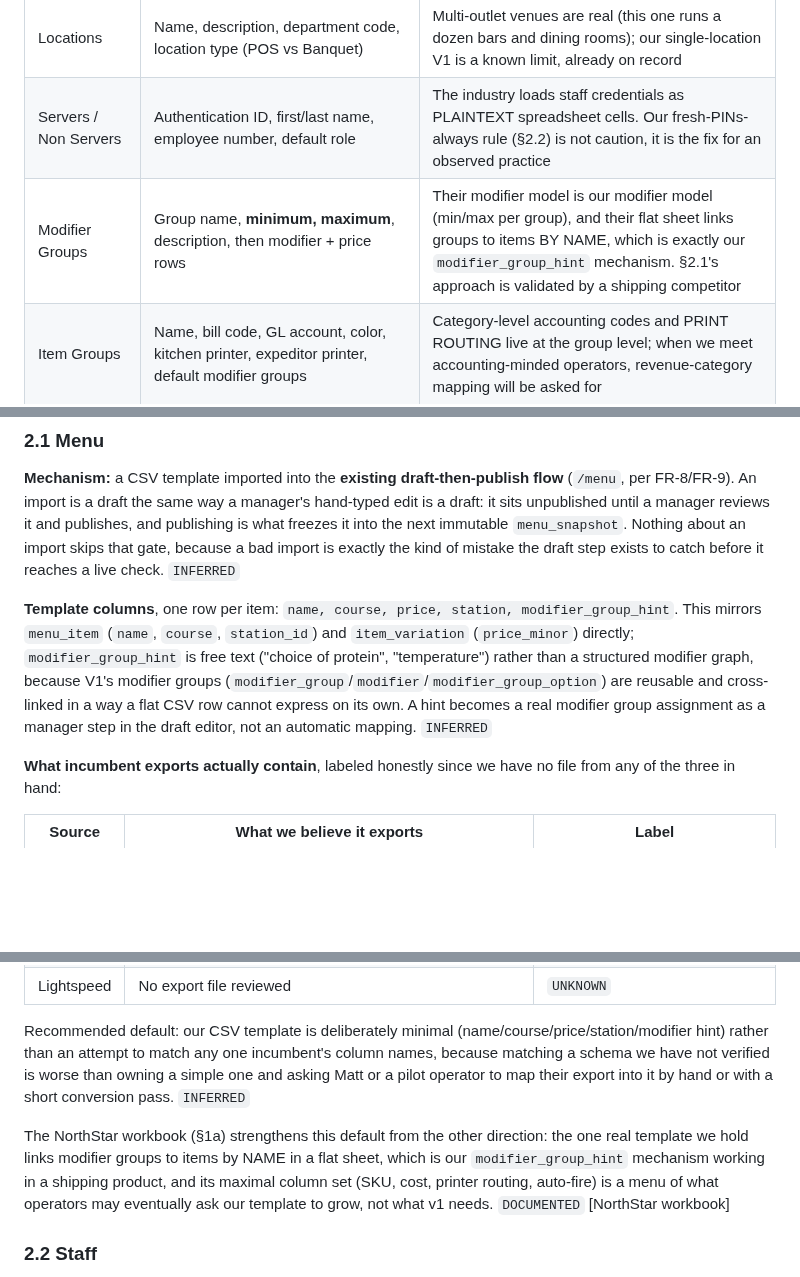
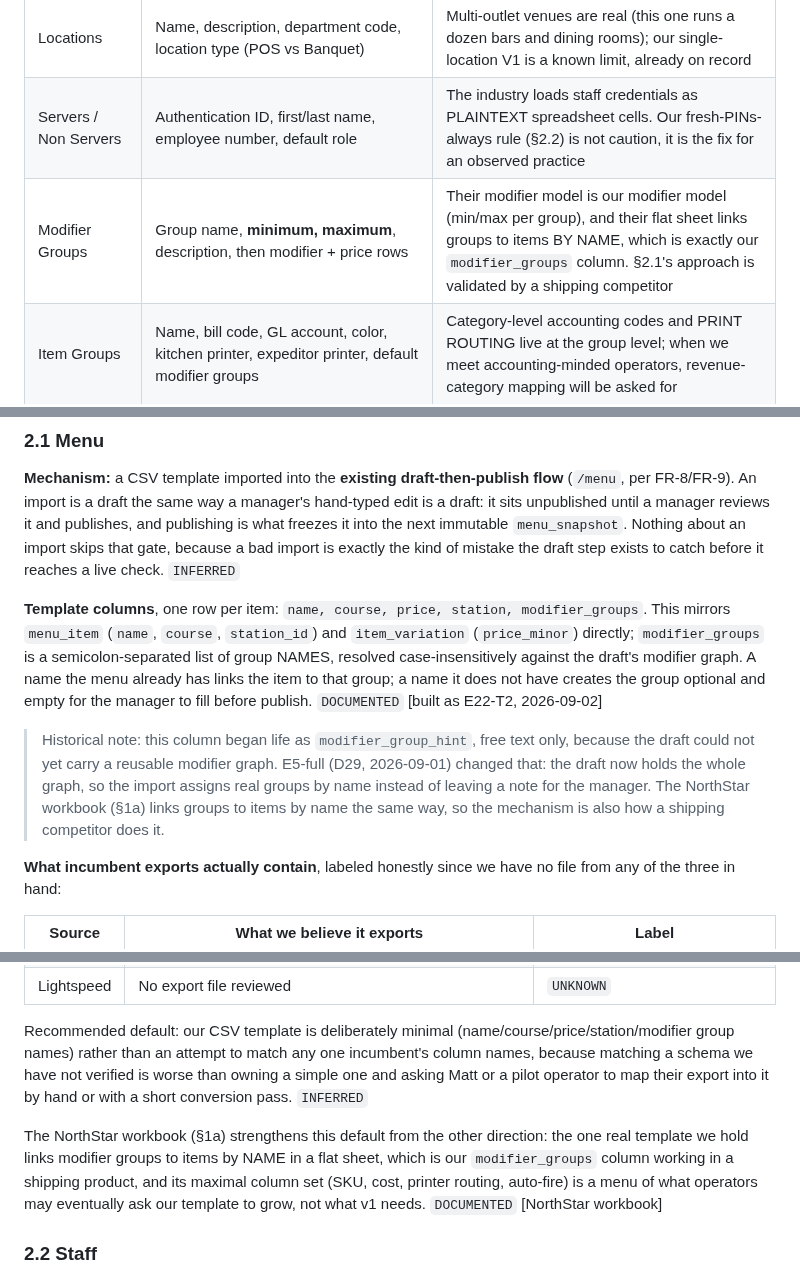
Before and after one commit to saengsawat/RestaurantOS, a Markdown page: docs/prd/migration-spec.md, 3 parts joined by grey strips. Rendered like a GitHub page; blank space fills up the shorter version.

Commit message:
Review pass: E22-T2 merges, and the spreadsheet-to-draft door is open
The Opus import survived the full adversarial pass: independent suite
135/135, typecheck clean, and the whole demo reproduced live by curl
(a server PIN refused, Nine Thai lands 27 items and 5 groups on the
draft, a re-run adds zero, a replayed operationId returns the first
result, bad rows are named by line while good ones land, provenance
shows on the draft read and is stripped from the published snapshot,
and a Pad Thai will not leave without its spice level).

All three worker judgment calls are ratified: unknown groups are
created optional and empty (an import must not manufacture the state
the publish guard exists to catch), an unknown station skips the row
(a typed-and-wrong station is a plating error, not a default), and a
file that changes nothing writes no draft.

The worker also flagged that migration-spec 2.1 was behind the code:
the modifier_group_hint column it describes became a real name-linked
assignment the day E5-full gave the draft the whole modifier graph.
The spec now says so, with the history kept as a note, and the E5-full
dependency row is marked satisfied.

Import is additive to the draft by design; clearing an old menu stays
a manager act via the existing remove command. E22-T3 (the Import
action on /menu) is next to fire.

Co-Authored-By: Claude Fable 5 <noreply@anthropic.com>

```diff
--- a/docs/prd/migration-spec.md
+++ b/docs/prd/migration-spec.md
@@ -23,7 +23,7 @@ What it contains, and what each part confirms or corrects:
 |---|---|---|
 | Locations | Name, description, department code, location type (POS vs Banquet) | Multi-outlet venues are real (this one runs a dozen bars and dining rooms); our single-location V1 is a known limit, already on record |
 | Servers / Non Servers | Authentication ID, first/last name, employee number, default role | The industry loads staff credentials as PLAINTEXT spreadsheet cells. Our fresh-PINs-always rule (§2.2) is not caution, it is the fix for an observed practice |
-| Modifier Groups | Group name, **minimum, maximum**, description, then modifier + price rows | Their modifier model is our modifier model (min/max per group), and their flat sheet links groups to items BY NAME, which is exactly our `modifier_group_hint` mechanism. §2.1's approach is validated by a shipping competitor |
+| Modifier Groups | Group name, **minimum, maximum**, description, then modifier + price rows | Their modifier model is our modifier model (min/max per group), and their flat sheet links groups to items BY NAME, which is exactly our `modifier_groups` column. §2.1's approach is validated by a shipping competitor |
 | Item Groups | Name, bill code, GL account, color, kitchen printer, expeditor printer, default modifier groups | Category-level accounting codes and PRINT ROUTING live at the group level; when we meet accounting-minded operators, revenue-category mapping will be asked for |
 | Menu Items (+ a beverage twin) | Menu card, category, subcategory, name, description, item group, type, price, member price, cost, open item, price-override flag, hide-on-terminal, auto-fire, printer type, SKU, modifier groups (by name), course, location | The maximal version of our minimal template. Notable columns we chose not to have yet: SKU, cost, per-item printer routing, auto-fire flags. Notably ABSENT everywhere: floor geometry, guest data, sales history, which confirms §2.3 and §3 outright |
 | "POS Items - DO NOT USE" | A stale legacy tab left in the live template | Template versioning is a real failure mode: a customer filling the wrong tab is a vendor-made error. Our import template must be one sheet, versioned, with no dead tabs |
@@ -36,7 +36,9 @@ Two conclusions worth restating with the stronger label. First, the industry's o
 
 **Mechanism:** a CSV template imported into the **existing draft-then-publish flow** (`/menu`, per FR-8/FR-9). An import is a draft the same way a manager's hand-typed edit is a draft: it sits unpublished until a manager reviews it and publishes, and publishing is what freezes it into the next immutable `menu_snapshot`. Nothing about an import skips that gate, because a bad import is exactly the kind of mistake the draft step exists to catch before it reaches a live check. `INFERRED`
 
-**Template columns**, one row per item: `name, course, price, station, modifier_group_hint`. This mirrors `menu_item` (`name`, `course`, `station_id`) and `item_variation` (`price_minor`) directly; `modifier_group_hint` is free text ("choice of protein", "temperature") rather than a structured modifier graph, because V1's modifier groups (`modifier_group`/`modifier`/`modifier_group_option`) are reusable and cross-linked in a way a flat CSV row cannot express on its own. A hint becomes a real modifier group assignment as a manager step in the draft editor, not an automatic mapping. `INFERRED`
+**Template columns**, one row per item: `name, course, price, station, modifier_groups`. This mirrors `menu_item` (`name`, `course`, `station_id`) and `item_variation` (`price_minor`) directly; `modifier_groups` is a semicolon-separated list of group NAMES, resolved case-insensitively against the draft's modifier graph. A name the menu already has links the item to that group; a name it does not have creates the group optional and empty for the manager to fill before publish. `DOCUMENTED` [built as E22-T2, 2026-09-02]
+
+> Historical note: this column began life as `modifier_group_hint`, free text only, because the draft could not yet carry a reusable modifier graph. E5-full (D29, 2026-09-01) changed that: the draft now holds the whole graph, so the import assigns real groups by name instead of leaving a note for the manager. The NorthStar workbook (§1a) links groups to items by name the same way, so the mechanism is also how a shipping competitor does it.
 
 **What incumbent exports actually contain**, labeled honestly since we have no file from any of the three in hand:
 
@@ -46,9 +48,9 @@ Two conclusions worth restating with the stronger label. First, the industry's o
 | Square | Square's Item Library supports CSV export/import for catalog items (name, price, category, SKU) as a documented feature of the product; exact column headers and modifier handling in that file | `INFERRED` (that a CSV catalog export exists), `UNKNOWN` (exact schema) |
 | Lightspeed | No export file reviewed | `UNKNOWN` |
 
-Recommended default: our CSV template is deliberately minimal (name/course/price/station/modifier hint) rather than an attempt to match any one incumbent's column names, because matching a schema we have not verified is worse than owning a simple one and asking Matt or a pilot operator to map their export into it by hand or with a short conversion pass. `INFERRED`
+Recommended default: our CSV template is deliberately minimal (name/course/price/station/modifier group names) rather than an attempt to match any one incumbent's column names, because matching a schema we have not verified is worse than owning a simple one and asking Matt or a pilot operator to map their export into it by hand or with a short conversion pass. `INFERRED`
 
-The NorthStar workbook (§1a) strengthens this default from the other direction: the one real template we hold links modifier groups to items by NAME in a flat sheet, which is our `modifier_group_hint` mechanism working in a shipping product, and its maximal column set (SKU, cost, printer routing, auto-fire) is a menu of what operators may eventually ask our template to grow, not what v1 needs. `DOCUMENTED` [NorthStar workbook]
+The NorthStar workbook (§1a) strengthens this default from the other direction: the one real template we hold links modifier groups to items by NAME in a flat sheet, which is our `modifier_groups` column working in a shipping product, and its maximal column set (SKU, cost, printer routing, auto-fire) is a menu of what operators may eventually ask our template to grow, not what v1 needs. `DOCUMENTED` [NorthStar workbook]
 
 ### 2.2 Staff
 
```
Also changed, not shown: other parts of docs/prd/migration-spec.md (+1 -1 lines), BACKLOG.md (+1 -1 lines), STATUS.md (+2 -2 lines).
